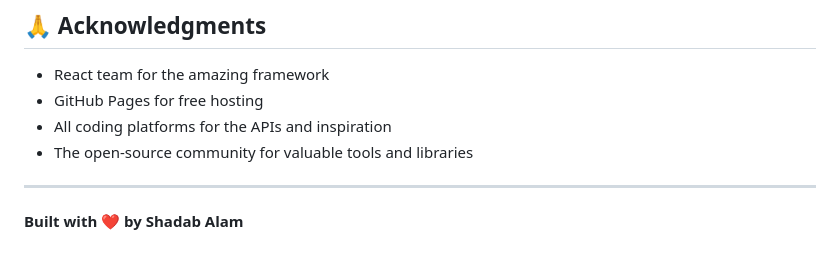
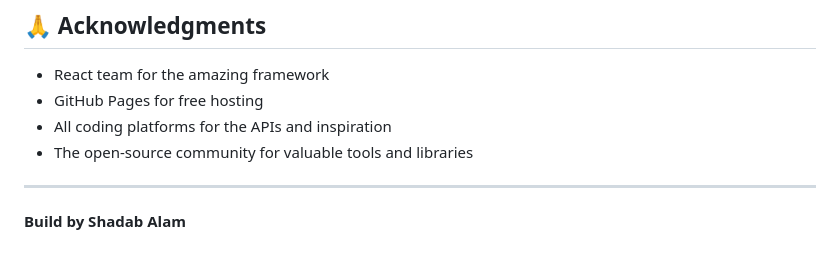
Before and after one commit to sha1am/portfo1io, a Markdown page: README.md, the part around the change. GitHub-like rendering.

Commit message:
Update README signature

```diff
--- a/README.md
+++ b/README.md
@@ -242,4 +242,4 @@ This project is licensed under the MIT License - see the [LICENSE](LICENSE) file
 
 ---
 
-**Built with ❤️ by Shadab Alam**
+**Build by Shadab Alam**
```
